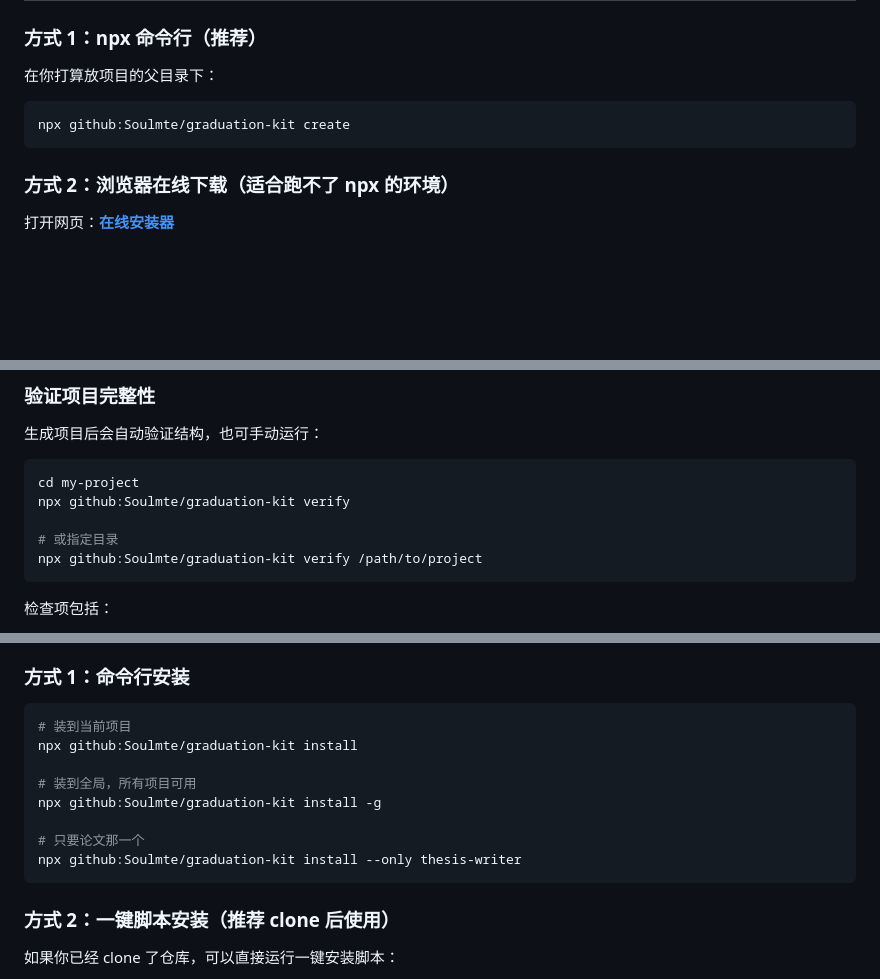
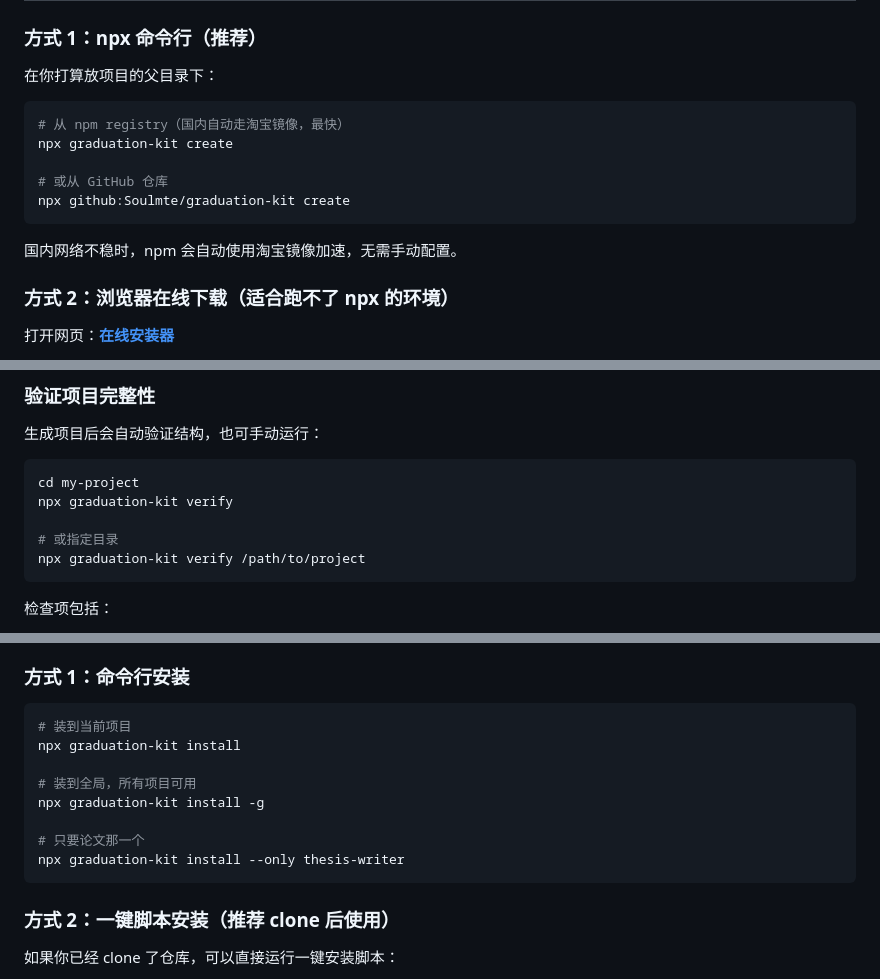
Before and after one commit to Soulmte/graduation-kit, a Markdown page: README.md, 3 parts joined by grey strips. Rendered like a GitHub page; blank space fills up the shorter version.

````diff
--- a/README.md
+++ b/README.md
@@ -23,8 +23,14 @@
 在你打算放项目的父目录下：
 
 ```bash
+# 从 npm registry（国内自动走淘宝镜像，最快）
+npx graduation-kit create
+
+# 或从 GitHub 仓库
 npx github:Soulmte/graduation-kit create
 ```
+
+国内网络不稳时，npm 会自动使用淘宝镜像加速，无需手动配置。
 
 ### 方式 2：浏览器在线下载（适合跑不了 npx 的环境）
 
@@ -112,10 +118,10 @@ npx github:Soulmte/graduation-kit create --list      # 先看看有哪些模板
 
 ```bash
 cd my-project
-npx github:Soulmte/graduation-kit verify
+npx graduation-kit verify
 
 # 或指定目录
-npx github:Soulmte/graduation-kit verify /path/to/project
+npx graduation-kit verify /path/to/project
 ```
 
 检查项包括：
@@ -237,13 +243,13 @@ npm link
 
 ```bash
 # 装到当前项目
-npx github:Soulmte/graduation-kit install
+npx graduation-kit install
 
 # 装到全局，所有项目可用
-npx github:Soulmte/graduation-kit install -g
+npx graduation-kit install -g
 
 # 只要论文那一个
-npx github:Soulmte/graduation-kit install --only thesis-writer
+npx graduation-kit install --only thesis-writer
 ```
 
 ### 方式 2：一键脚本安装（推荐 clone 后使用）
````
Also changed, not shown: other parts of README.md (+21 -20 lines).
